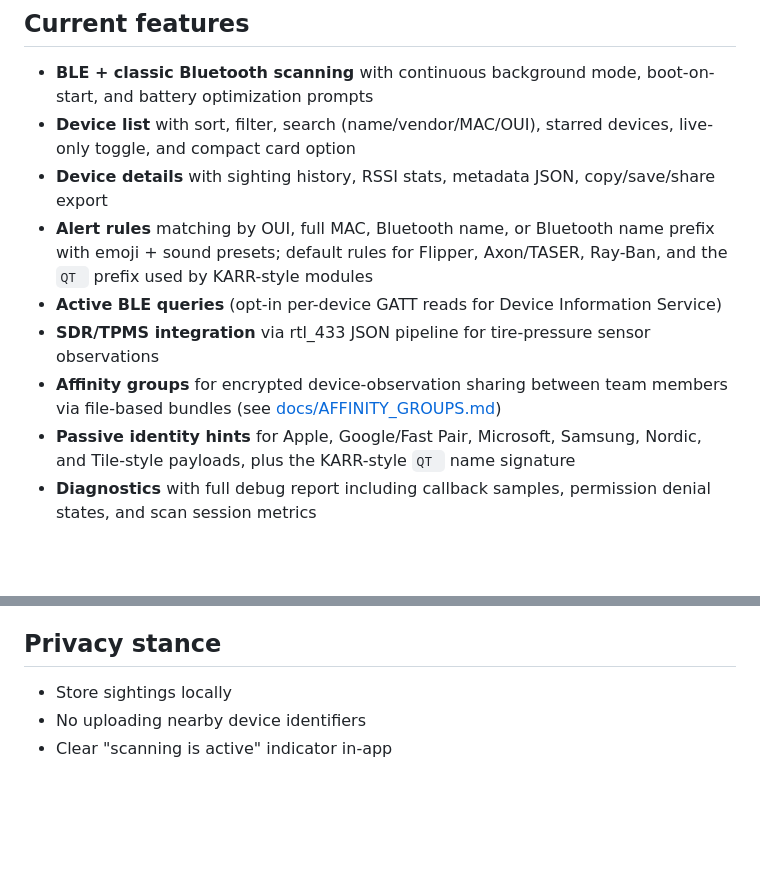
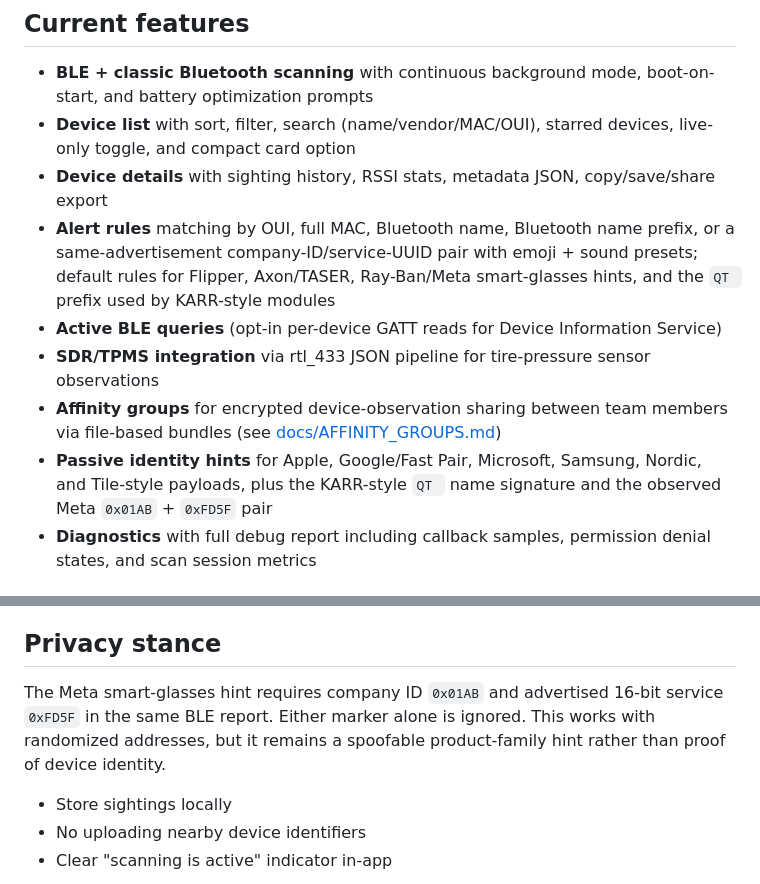
Before and after one commit to pierce403/unagi, a Markdown page: README.md, 2 parts joined by grey strips. GitHub-like rendering; blank space fills up the shorter version.

Commit message:
Document Meta glasses passive detection

```diff
--- a/README.md
+++ b/README.md
@@ -59,11 +59,11 @@ Foreground alerts for "let me know when X is nearby."
 - **BLE + classic Bluetooth scanning** with continuous background mode, boot-on-start, and battery optimization prompts
 - **Device list** with sort, filter, search (name/vendor/MAC/OUI), starred devices, live-only toggle, and compact card option
 - **Device details** with sighting history, RSSI stats, metadata JSON, copy/save/share export
-- **Alert rules** matching by OUI, full MAC, Bluetooth name, or Bluetooth name prefix with emoji + sound presets; default rules for Flipper, Axon/TASER, Ray-Ban, and the `QT ` prefix used by KARR-style modules
+- **Alert rules** matching by OUI, full MAC, Bluetooth name, Bluetooth name prefix, or a same-advertisement company-ID/service-UUID pair with emoji + sound presets; default rules for Flipper, Axon/TASER, Ray-Ban/Meta smart-glasses hints, and the `QT ` prefix used by KARR-style modules
 - **Active BLE queries** (opt-in per-device GATT reads for Device Information Service)
 - **SDR/TPMS integration** via rtl_433 JSON pipeline for tire-pressure sensor observations
 - **Affinity groups** for encrypted device-observation sharing between team members via file-based bundles (see [docs/AFFINITY_GROUPS.md](docs/AFFINITY_GROUPS.md))
-- **Passive identity hints** for Apple, Google/Fast Pair, Microsoft, Samsung, Nordic, and Tile-style payloads, plus the KARR-style `QT ` name signature
+- **Passive identity hints** for Apple, Google/Fast Pair, Microsoft, Samsung, Nordic, and Tile-style payloads, plus the KARR-style `QT ` name signature and the observed Meta `0x01AB` + `0xFD5F` pair
 - **Diagnostics** with full debug report including callback samples, permission denial states, and scan session metrics
 
 ## Permissions notes
@@ -88,6 +88,11 @@ Foreground alerts for "let me know when X is nearby."
 
 ## Privacy stance
 
+The Meta smart-glasses hint requires company ID `0x01AB` and advertised 16-bit
+service `0xFD5F` in the same BLE report. Either marker alone is ignored. This
+works with randomized addresses, but it remains a spoofable product-family
+hint rather than proof of device identity.
+
 - Store sightings locally
 - No uploading nearby device identifiers
 - Clear "scanning is active" indicator in-app
```
